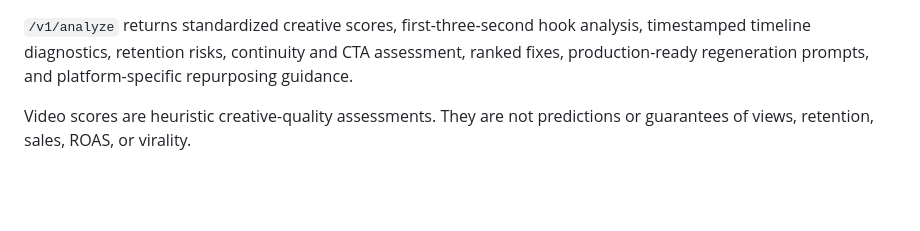
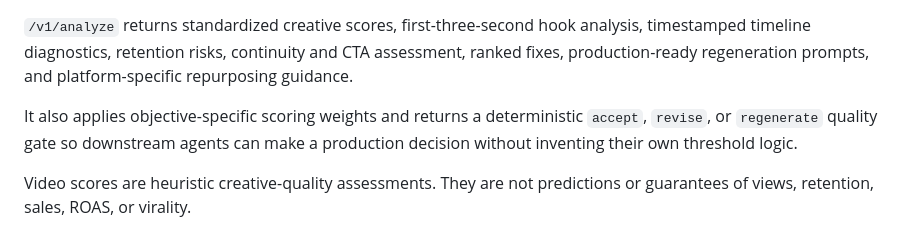
Before and after one commit to m-master35/-forgedirector, a Markdown page: README.md, the part around the change. GitHub-like rendering; blank space fills up the shorter version.

Commit message:
docs: highlight deterministic video quality gate

```diff
--- a/README.md
+++ b/README.md
@@ -52,6 +52,8 @@ Commercial endpoints:
 - `GET /health` — inspect API status and limits.
 
 `/v1/analyze` returns standardized creative scores, first-three-second hook analysis, timestamped timeline diagnostics, retention risks, continuity and CTA assessment, ranked fixes, production-ready regeneration prompts, and platform-specific repurposing guidance.
+
+It also applies objective-specific scoring weights and returns a deterministic `accept`, `revise`, or `regenerate` quality gate so downstream agents can make a production decision without inventing their own threshold logic.
 
 Video scores are heuristic creative-quality assessments. They are not predictions or guarantees of views, retention, sales, ROAS, or virality.
 
```
